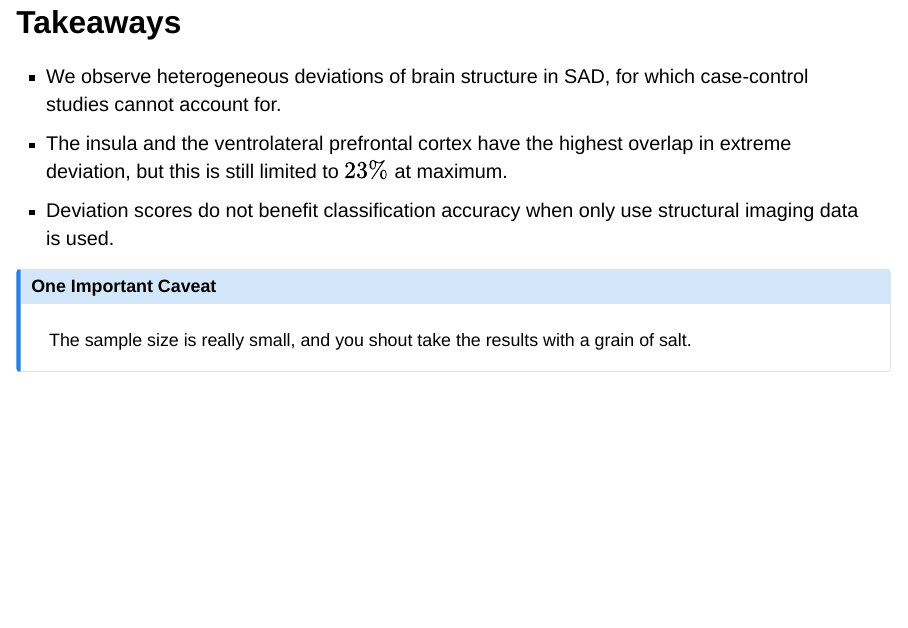
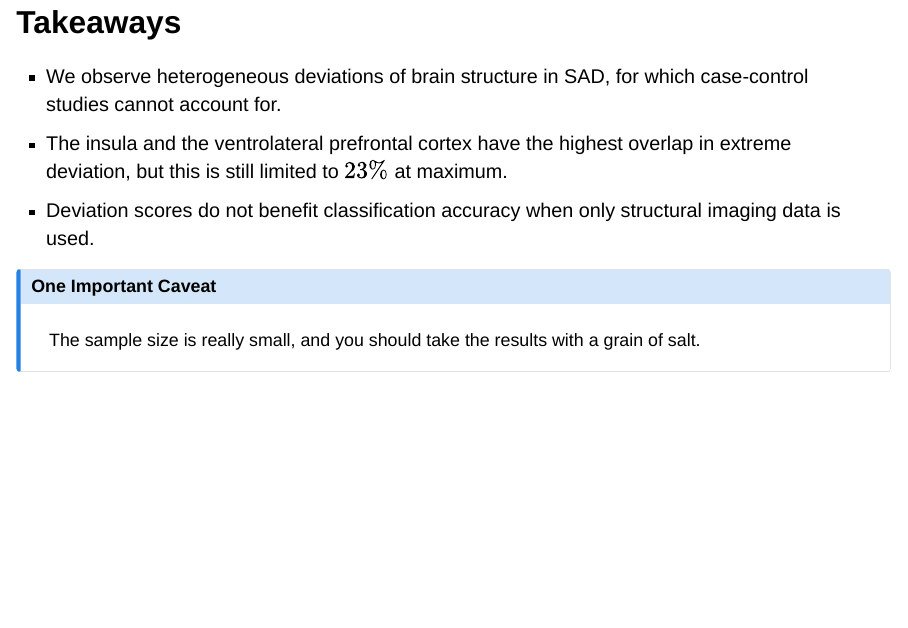
Before and after one commit to candemircan/presentation_normative_modelling_social_anxiety, a Quarto document (index.qmd): page 31 of 34. Rendered offline with R 4.5, knitr and Pandoc in place of Quarto, with nearby package versions; drawn as Slidy slides in place of the format the file asks for.

Commit message:
fix typos

```diff
--- a/index.qmd
+++ b/index.qmd
@@ -254,7 +254,7 @@ precuneus: Meta-analysis studies show increased grey volume matter for SAD [@wan
 ::: incremental
 -   We observe heterogeneous deviations of brain structure in SAD, for which case-control studies cannot account for.
 -   The insula and the ventrolateral prefrontal cortex have the highest overlap in extreme deviation, but this is still limited to $23\%$ at maximum.
--   Deviation scores do not benefit classification accuracy when only use structural imaging data is used.
+-   Deviation scores do not benefit classification accuracy when only structural imaging data is used.
 :::
 
 . . .
@@ -262,7 +262,7 @@ precuneus: Meta-analysis studies show increased grey volume matter for SAD [@wan
 ::: callout-note
 ## One Important Caveat
 
-The sample size is really small, and you shout take the results with a grain of salt.
+The sample size is really small, and you should take the results with a grain of salt.
 :::
 
 
```
Also changed, not shown: imgs/workflow_2.svg, imgs/workflow_3.svg, index.html.
